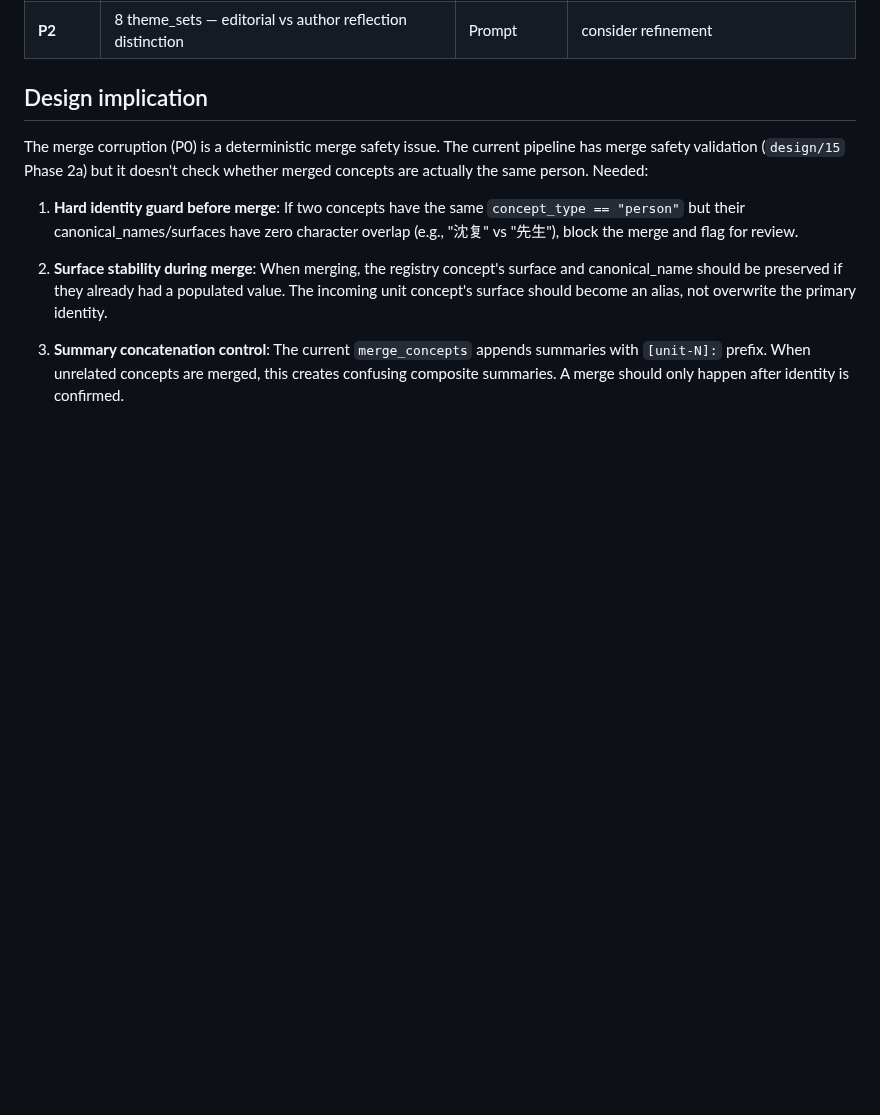
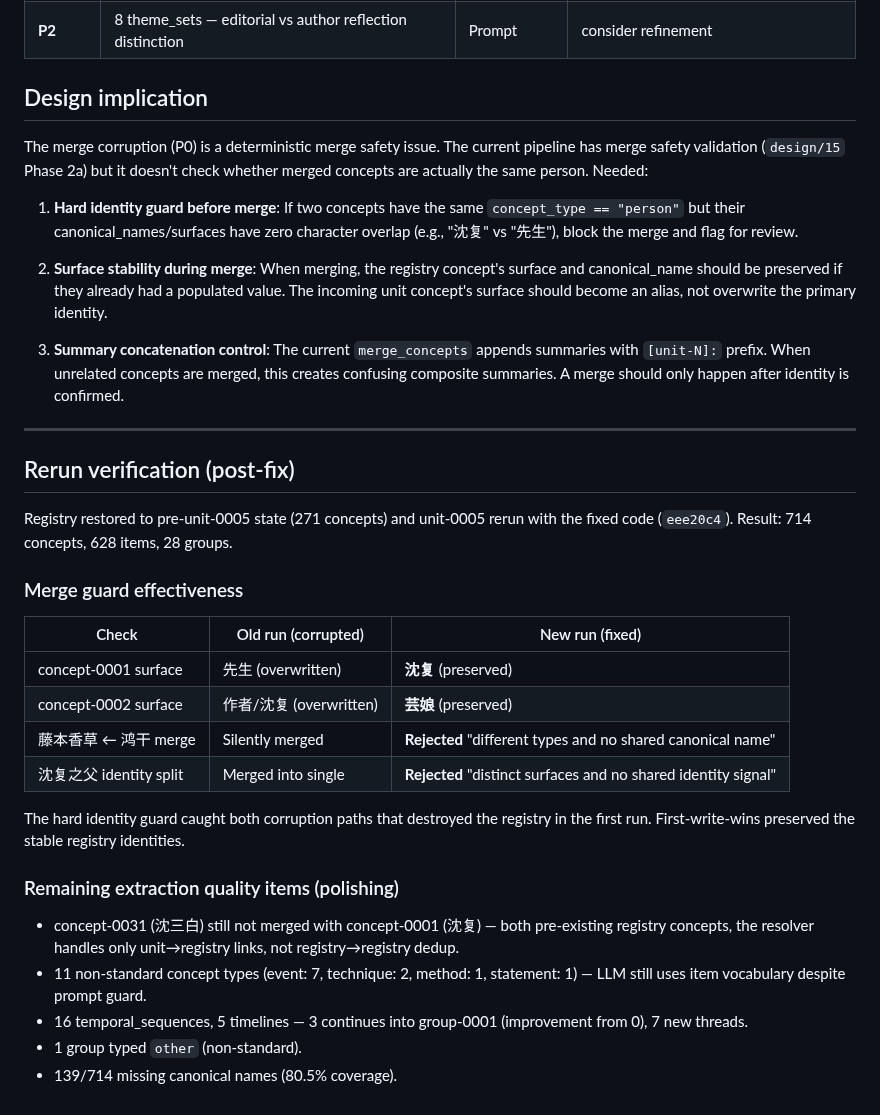
Before and after one commit to WenqinSHAO/tilusion, a Markdown page: design/21_v0.3_unit5_analysis.md, the part around the change. Rendered like a GitHub page; blank space fills up the shorter version.

Commit message:
docs: add rerun verification to unit-0005 analysis
Confirms the three infrastructure fixes work as designed:
- Merge identity guard rejected both corruption paths (藤本香草↔鸿干,
  沈复之父 identity split)
- First-write-wins preserved registry identities (沈复, 芸娘)
- Cross-category validation fires 11 warnings for item-type-as-concept

Remaining polishing items documented for next iteration.

Co-Authored-By: Claude Opus 4.8 <noreply@anthropic.com>

```diff
--- a/design/21_v0.3_unit5_analysis.md
+++ b/design/21_v0.3_unit5_analysis.md
@@ -151,3 +151,35 @@ check whether merged concepts are actually the same person. Needed:
    summaries with `[unit-N]:` prefix. When unrelated concepts are merged,
    this creates confusing composite summaries. A merge should only happen
    after identity is confirmed.
+
+---
+
+## Rerun verification (post-fix)
+
+Registry restored to pre-unit-0005 state (271 concepts) and unit-0005 rerun
+with the fixed code (`eee20c4`). Result: 714 concepts, 628 items, 28 groups.
+
+### Merge guard effectiveness
+
+| Check | Old run (corrupted) | New run (fixed) |
+|-------|--------------------|--------------------|
+| concept-0001 surface | 先生 (overwritten) | **沈复** (preserved) |
+| concept-0002 surface | 作者/沈复 (overwritten) | **芸娘** (preserved) |
+| 藤本香草 ← 鸿干 merge | Silently merged | **Rejected** "different types and no shared canonical name" |
+| 沈复之父 identity split | Merged into single | **Rejected** "distinct surfaces and no shared identity signal" |
+
+The hard identity guard caught both corruption paths that destroyed the
+registry in the first run. First-write-wins preserved the stable registry
+identities.
+
+### Remaining extraction quality items (polishing)
+
+- concept-0031 (沈三白) still not merged with concept-0001 (沈复) — both
+  pre-existing registry concepts, the resolver handles only unit→registry
+  links, not registry→registry dedup.
+- 11 non-standard concept types (event: 7, technique: 2, method: 1,
+  statement: 1) — LLM still uses item vocabulary despite prompt guard.
+- 16 temporal_sequences, 5 timelines — 3 continues into group-0001
+  (improvement from 0), 7 new threads.
+- 1 group typed `other` (non-standard).
+- 139/714 missing canonical names (80.5% coverage).
```
